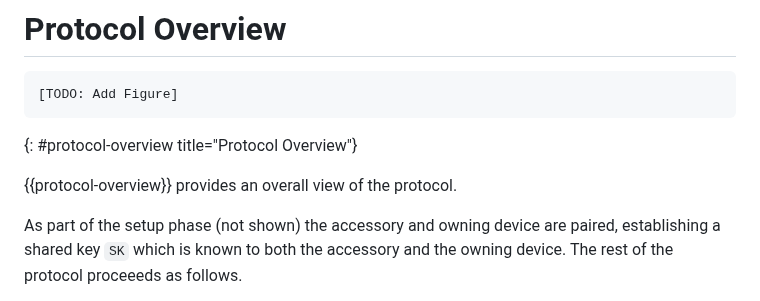
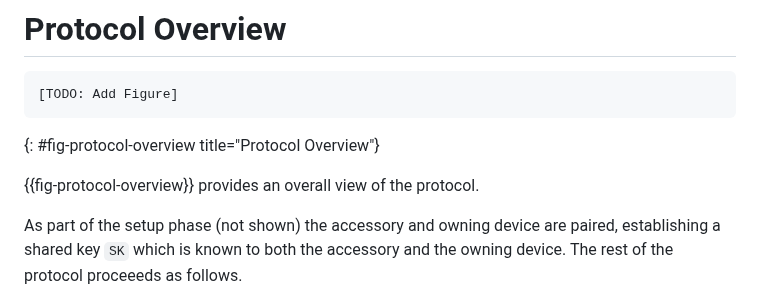
Before and after one commit to ekr/draft-fossaceca-dult-finding, a Markdown page: draft-fossaceca-dult-finding.md, the part around one of its changes. GitHub-like rendering.

Commit message:
Fix reference

```diff
--- a/draft-fossaceca-dult-finding.md
+++ b/draft-fossaceca-dult-finding.md
@@ -109,9 +109,9 @@ definitions of the various system components.
 ~~~~
 [TODO: Add Figure]
 ~~~~
-{: #protocol-overview title="Protocol Overview"}
+{: #fig-protocol-overview title="Protocol Overview"}
 
-{{protocol-overview}} provides an overall view of the protocol.
+{{fig-protocol-overview}} provides an overall view of the protocol.
 
 As part of the setup phase (not shown) the accessory and
 owning device are paired, establishing a shared key `SK`
```
Also changed, not shown: other parts of draft-fossaceca-dult-finding.md (+1 -0 lines).
